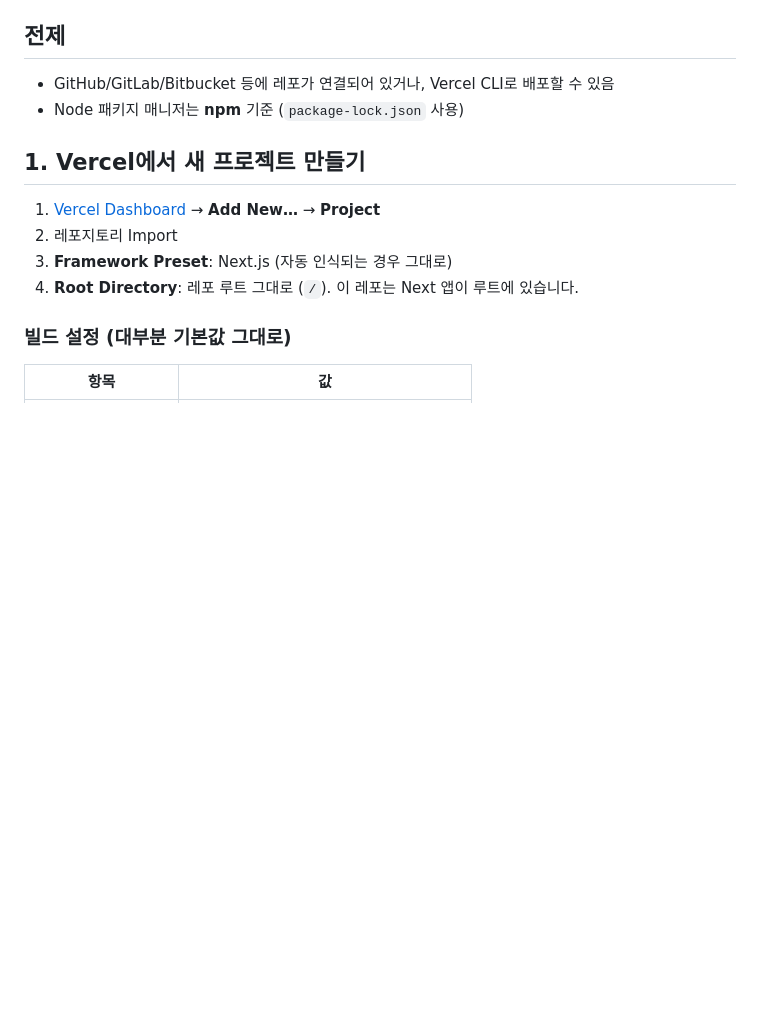
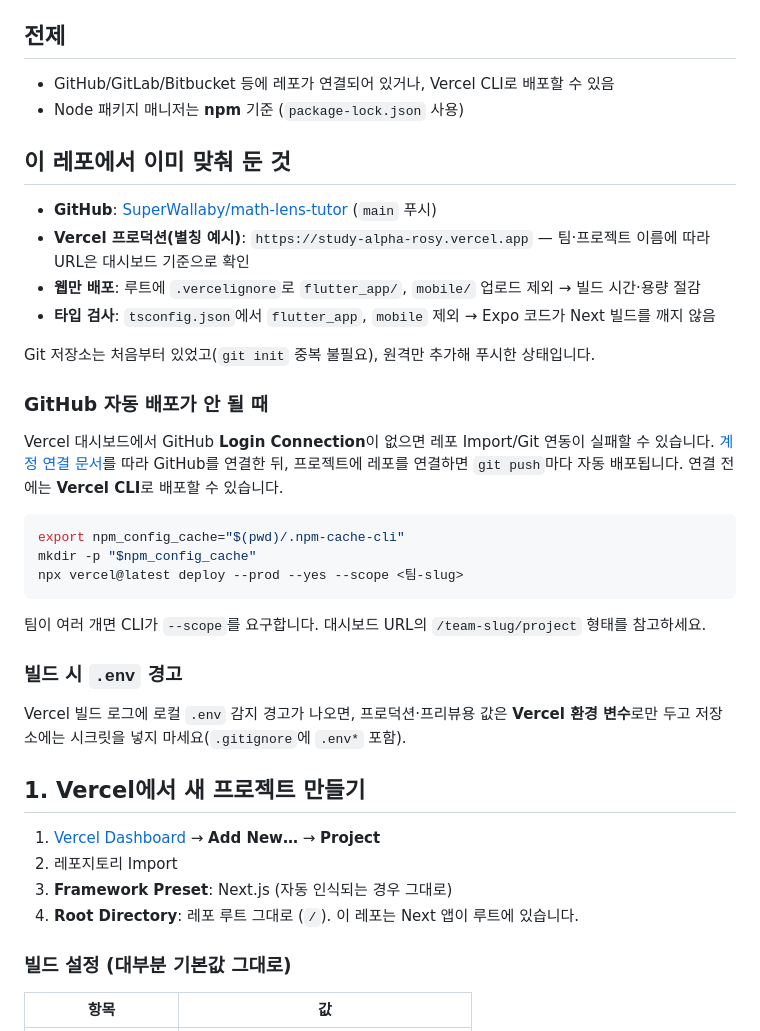
Before and after one commit to SuperWallaby/math-lens-tutor, a Markdown page: docs/vercel-deploy-guide-ko.md, the part around the change. GitHub-like rendering; blank space fills up the shorter version.

Commit message:
docs: Vercel 배포 완료 후 GitHub·CLI·.vercelignore 메모
Co-authored-by: Cursor <cursoragent@cursor.com>

````diff
--- a/docs/vercel-deploy-guide-ko.md
+++ b/docs/vercel-deploy-guide-ko.md
@@ -6,6 +6,31 @@
 
 - GitHub/GitLab/Bitbucket 등에 레포가 연결되어 있거나, Vercel CLI로 배포할 수 있음
 - Node 패키지 매니저는 **npm** 기준 (`package-lock.json` 사용)
+
+## 이 레포에서 이미 맞춰 둔 것
+
+- **GitHub**: [SuperWallaby/math-lens-tutor](https://github.com/SuperWallaby/math-lens-tutor) (`main` 푸시)
+- **Vercel 프로덕션(별칭 예시)**: `https://study-alpha-rosy.vercel.app` — 팀·프로젝트 이름에 따라 URL은 대시보드 기준으로 확인
+- **웹만 배포**: 루트에 `.vercelignore`로 `flutter_app/`, `mobile/` 업로드 제외 → 빌드 시간·용량 절감
+- **타입 검사**: `tsconfig.json`에서 `flutter_app`, `mobile` 제외 → Expo 코드가 Next 빌드를 깨지 않음
+
+Git 저장소는 처음부터 있었고(`git init` 중복 불필요), 원격만 추가해 푸시한 상태입니다.
+
+### GitHub 자동 배포가 안 될 때
+
+Vercel 대시보드에서 GitHub **Login Connection**이 없으면 레포 Import/Git 연동이 실패할 수 있습니다. [계정 연결 문서](https://vercel.com/docs/accounts/create-an-account#login-methods-and-connections)를 따라 GitHub를 연결한 뒤, 프로젝트에 레포를 연결하면 `git push`마다 자동 배포됩니다. 연결 전에는 **Vercel CLI**로 배포할 수 있습니다.
+
+```bash
+export npm_config_cache="$(pwd)/.npm-cache-cli"
+mkdir -p "$npm_config_cache"
+npx vercel@latest deploy --prod --yes --scope <팀-slug>
+```
+
+팀이 여러 개면 CLI가 `--scope`를 요구합니다. 대시보드 URL의 `/team-slug/project` 형태를 참고하세요.
+
+### 빌드 시 `.env` 경고
+
+Vercel 빌드 로그에 로컬 `.env` 감지 경고가 나오면, 프로덕션·프리뷰용 값은 **Vercel 환경 변수**로만 두고 저장소에는 시크릿을 넣지 마세요(`.gitignore`에 `.env*` 포함).
 
 ## 1. Vercel에서 새 프로젝트 만들기
 
````
